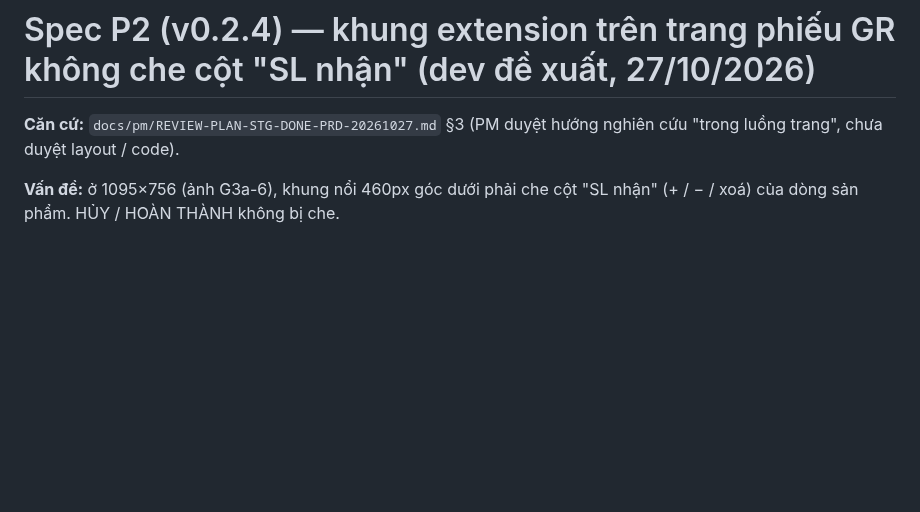
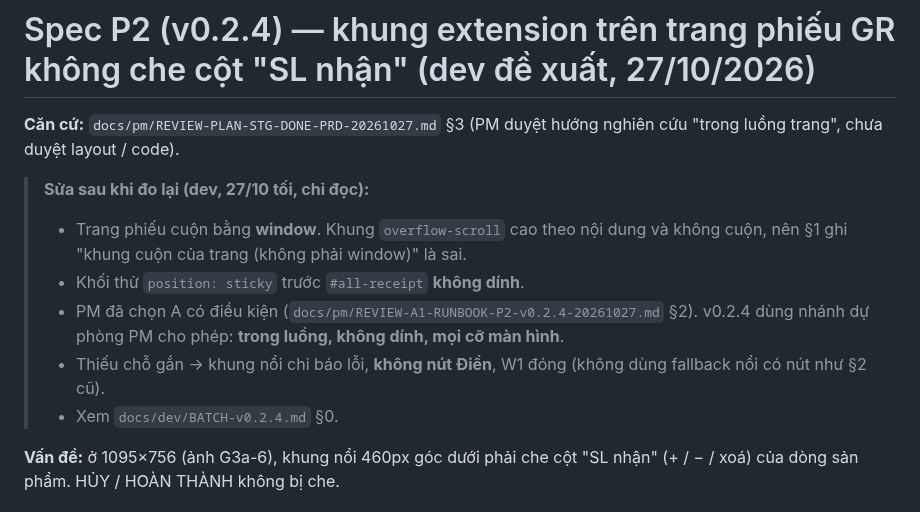
Before and after one commit to Kai-D13/circa-gr-nextwaves, a Markdown page: docs/dev/SPEC-P2-v0.2.4-KHUNG-PHIEU.md, the part around the change. Rendered like a GitHub page; blank space fills up the shorter version.

```diff
--- a/docs/dev/SPEC-P2-v0.2.4-KHUNG-PHIEU.md
+++ b/docs/dev/SPEC-P2-v0.2.4-KHUNG-PHIEU.md
@@ -1,6 +1,13 @@
 # Spec P2 (v0.2.4) — khung extension trên trang phiếu GR không che cột "SL nhận" (dev đề xuất, 27/10/2026)
 
 **Căn cứ:** `docs/pm/REVIEW-PLAN-STG-DONE-PRD-20261027.md` §3 (PM duyệt hướng nghiên cứu "trong luồng trang", chưa duyệt layout / code).
+
+> **Sửa sau khi đo lại (dev, 27/10 tối, chỉ đọc):**
+> - Trang phiếu cuộn bằng **window**. Khung `overflow-scroll` cao theo nội dung và không cuộn, nên §1 ghi "khung cuộn của trang (không phải window)" là sai.
+> - Khối thử `position: sticky` trước `#all-receipt` **không dính**.
+> - PM đã chọn A có điều kiện (`docs/pm/REVIEW-A1-RUNBOOK-P2-v0.2.4-20261027.md` §2). v0.2.4 dùng nhánh dự phòng PM cho phép: **trong luồng, không dính, mọi cỡ màn hình**.
+> - Thiếu chỗ gắn → khung nổi chỉ báo lỗi, **không nút Điền**, W1 đóng (không dùng fallback nổi có nút như §2 cũ).
+> - Xem `docs/dev/BATCH-v0.2.4.md` §0.
 
 **Vấn đề:** ở 1095×756 (ảnh G3a-6), khung nổi 460px góc dưới phải che cột "SL nhận" (+ / − / xoá) của dòng sản phẩm. HỦY / HOÀN THÀNH không bị che.
 
```
Also changed, not shown: docs/dev/BATCH-v0.2.4.md (added, +248 -0 lines), docs/dev/HANDOFF-DEV.md (+3 -1 lines).
